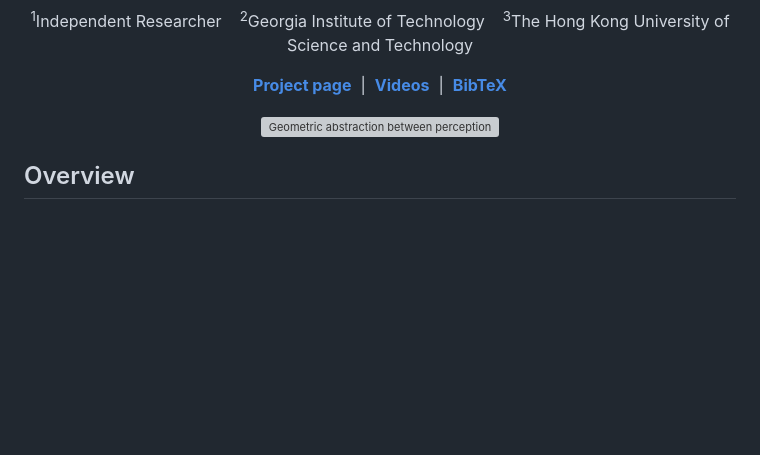
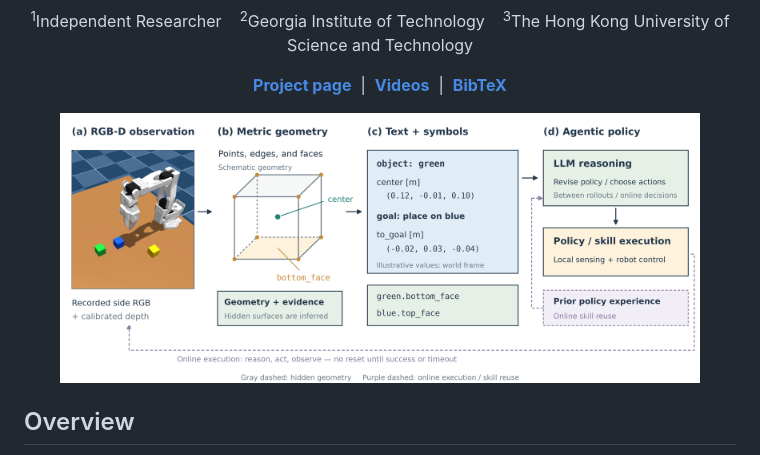
Before and after one commit to Spectraorder/geometric-abstraction, a Markdown page: README.md, the part around the change. Rendered like a GitHub page; pictures changed too: docs/media/agentic_geometry_method.png; blank space fills up the shorter version; grey boxes are pictures that could not be loaded.

Commit message:
docs: highlight the bottom face in the method figure; use PNG in README

```diff
--- a/README.md
+++ b/README.md
@@ -14,7 +14,7 @@
 
 [**Project page**](https://geometric-abstraction.github.io) &nbsp;|&nbsp; [**Videos**](https://geometric-abstraction.github.io/#videos) &nbsp;|&nbsp; [**BibTeX**](#citation)
 
-<img src="docs/media/agentic_geometry_method.svg" width="90%" alt="Geometric abstraction between perception and reasoning">
+<img src="docs/media/agentic_geometry_method.png" width="90%" alt="Geometric abstraction between perception and reasoning">
 
 </div>
 
```
Also changed, not shown: 4 other files.
